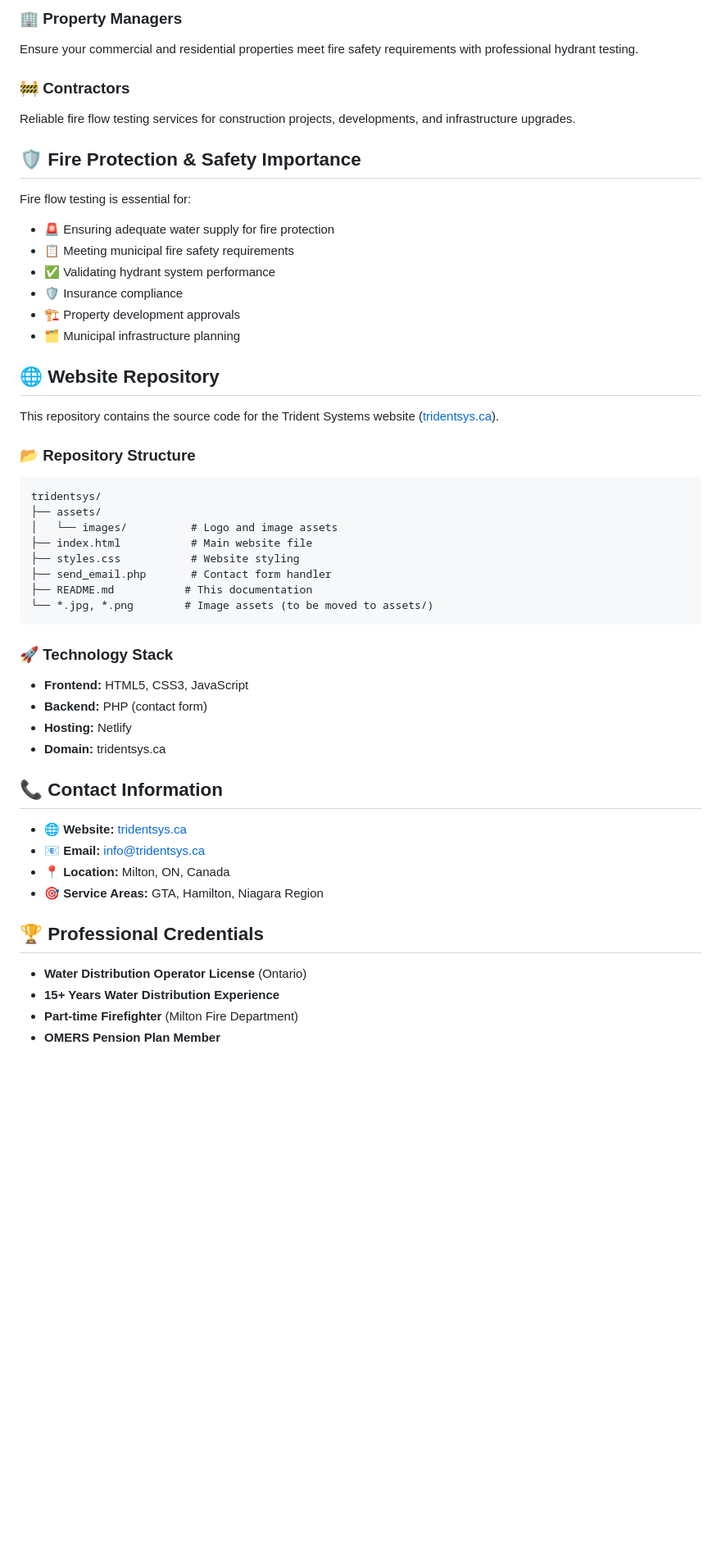
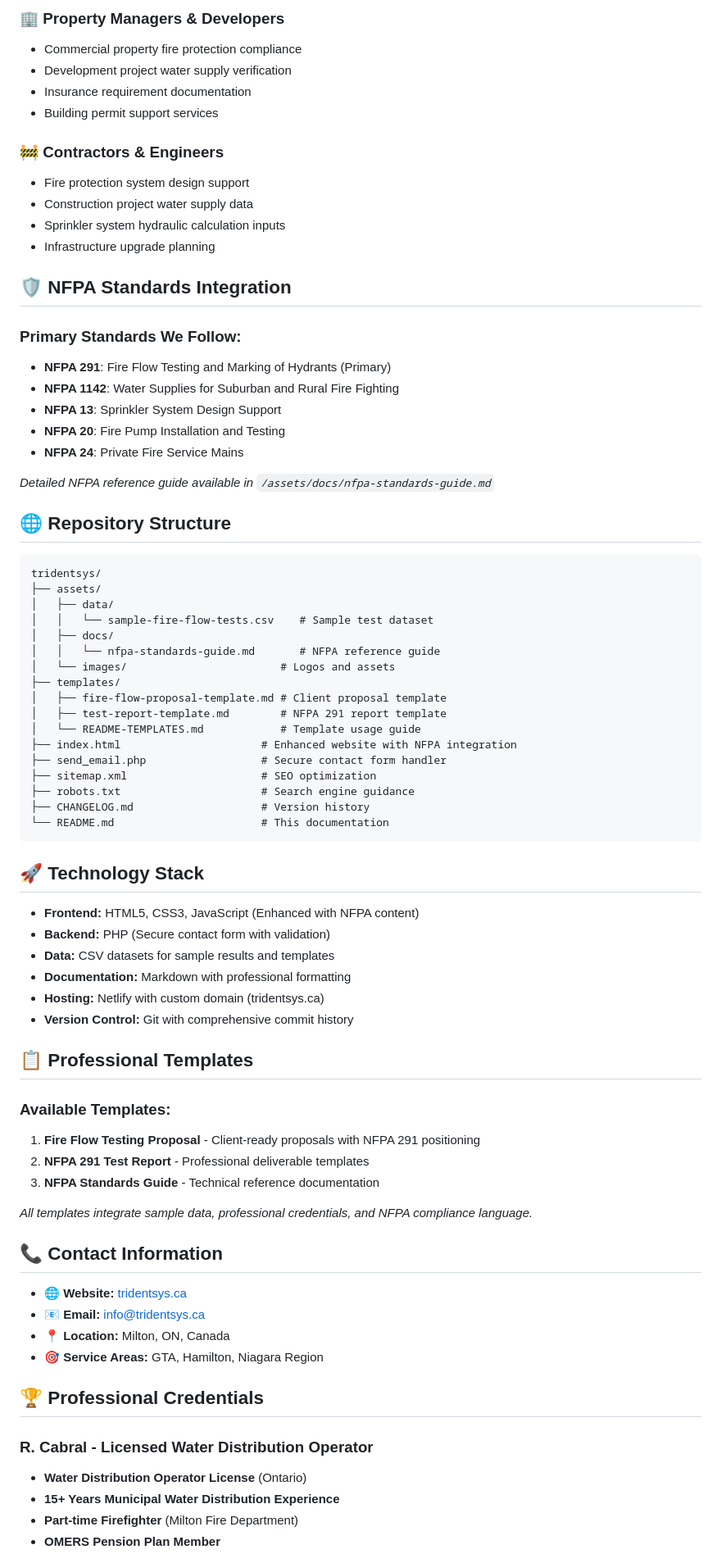
Before and after one commit to rcabral85/tridentsys-website, a Markdown page: README.md, the part around one of its changes. Shown at 82% size. Rendered like a GitHub page; blank space fills up the shorter version.

Commit message:
Updated README with comprehensive NFPA integration, sample results, and new repository structure

````diff
--- a/README.md
+++ b/README.md
@@ -57,41 +75,66 @@ Fire flow testing and hydrant testing services for municipal water systems and f
 
-### 🏢 Property Managers
-Ensure your commercial and residential properties meet fire safety requirements with professional hydrant testing.
+### 🏢 Property Managers & Developers
+- Commercial property fire protection compliance
+- Development project water supply verification
+- Insurance requirement documentation
+- Building permit support services
 
-### 🚧 Contractors
-Reliable fire flow testing services for construction projects, developments, and infrastructure upgrades.
+### 🚧 Contractors & Engineers
+- Fire protection system design support
+- Construction project water supply data
+- Sprinkler system hydraulic calculation inputs
+- Infrastructure upgrade planning
 
-## 🛡️ Fire Protection & Safety Importance
+## 🛡️ NFPA Standards Integration
 
-Fire flow testing is essential for:
-- 🚨 Ensuring adequate water supply for fire protection
-- 📋 Meeting municipal fire safety requirements
-- ✅ Validating hydrant system performance
-- 🛡️ Insurance compliance
-- 🏗️ Property development approvals
-- 🗂️ Municipal infrastructure planning
+### Primary Standards We Follow:
+- **NFPA 291**: Fire Flow Testing and Marking of Hydrants (Primary)
+- **NFPA 1142**: Water Supplies for Suburban and Rural Fire Fighting
+- **NFPA 13**: Sprinkler System Design Support
+- **NFPA 20**: Fire Pump Installation and Testing
+- **NFPA 24**: Private Fire Service Mains
 
-## 🌐 Website Repository
+*Detailed NFPA reference guide available in `/assets/docs/nfpa-standards-guide.md`*
 
-This repository contains the source code for the Trident Systems website ([tridentsys.ca](https://tridentsys.ca)).
+## 🌐 Repository Structure
 
-### 📂 Repository Structure
 ```
 tridentsys/
 ├── assets/
-│   └── images/          # Logo and image assets
-├── index.html           # Main website file
-├── styles.css           # Website styling
-├── send_email.php       # Contact form handler
-├── README.md           # This documentation
-└── *.jpg, *.png        # Image assets (to be moved to assets/)
+│   ├── data/
+│   │   └── sample-fire-flow-tests.csv    # Sample test dataset
+│   ├── docs/
+│   │   └── nfpa-standards-guide.md       # NFPA reference guide
+│   └── images/                        # Logos and assets
+├── templates/
+│   ├── fire-flow-proposal-template.md # Client proposal template
+│   ├── test-report-template.md        # NFPA 291 report template
+│   └── README-TEMPLATES.md            # Template usage guide
+├── index.html                      # Enhanced website with NFPA integration
+├── send_email.php                  # Secure contact form handler
+├── sitemap.xml                     # SEO optimization
+├── robots.txt                      # Search engine guidance
+├── CHANGELOG.md                    # Version history
+└── README.md                       # This documentation
 ```
 
-### 🚀 Technology Stack
-- **Frontend:** HTML5, CSS3, JavaScript
-- **Backend:** PHP (contact form)
-- **Hosting:** Netlify
-- **Domain:** tridentsys.ca
+## 🚀 Technology Stack
+
+- **Frontend:** HTML5, CSS3, JavaScript (Enhanced with NFPA content)
+- **Backend:** PHP (Secure contact form with validation)
+- **Data:** CSV datasets for sample results and templates
+- **Documentation:** Markdown with professional formatting
+- **Hosting:** Netlify with custom domain (tridentsys.ca)
+- **Version Control:** Git with comprehensive commit history
+
+## 📋 Professional Templates
+
+### Available Templates:
+1. **Fire Flow Testing Proposal** - Client-ready proposals with NFPA 291 positioning
+2. **NFPA 291 Test Report** - Professional deliverable templates
+3. **NFPA Standards Guide** - Technical reference documentation
+
+*All templates integrate sample data, professional credentials, and NFPA compliance language.*
 
 ## 📞 Contact Information
 
@@ -102,7 +145,8 @@ tridentsys/
 
 ## 🏆 Professional Credentials
 
+### R. Cabral - Licensed Water Distribution Operator
 - **Water Distribution Operator License** (Ontario)
-- **15+ Years Water Distribution Experience**
+- **15+ Years Municipal Water Distribution Experience**
 - **Part-time Firefighter** (Milton Fire Department)
 - **OMERS Pension Plan Member**
````
Also changed, not shown: other parts of README.md (+81 -26 lines).
